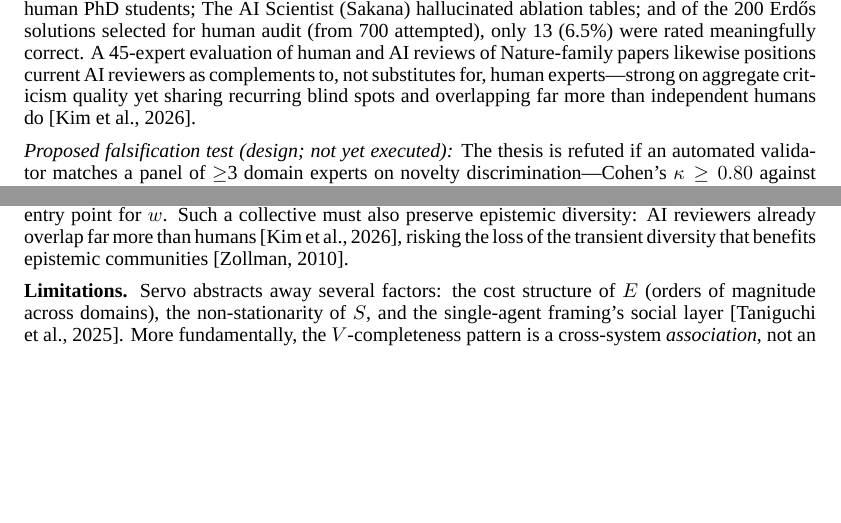
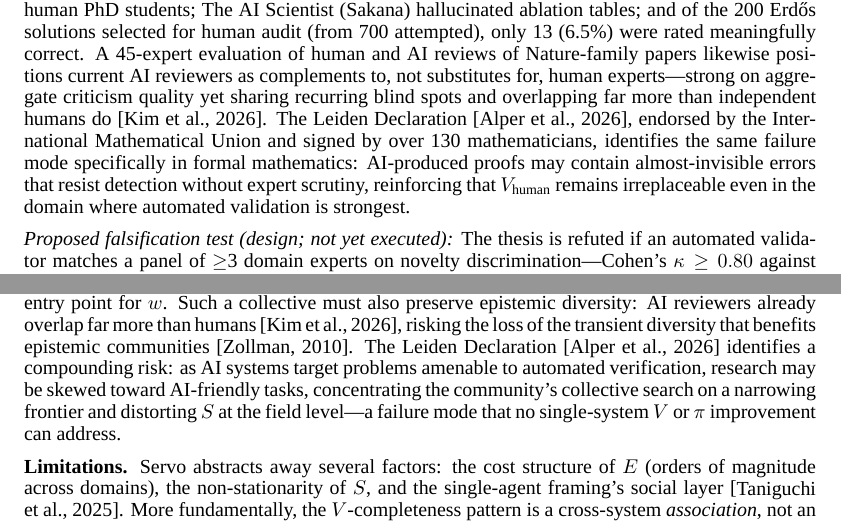
Before and after one commit to ysys143/servo-caisc2026, a LaTeX paper (submission/main.tex): two parts of pages 6 and 8 of 17, joined at a grey line, cut so that both start at the same text, the shorter picture padded with empty space. Compiled offline with XeLaTeX; a missing font is replaced by an installed copy or a similar font.

Commit message:
WIP(submission): add Leiden Declaration citation and integrate into S5/S8
- Add leiden2026 BibTeX entry (Zenodo DOI) to references.bib
- Cite in S5 novelty section: AI proof errors resist detection, V_human irreplaceable
- Cite in S8 discussion: AI-friendly task skew distorts S at field level
- Recompile aux/bbl/blg/pdf with 43 total entries (was 40)

```diff
--- a/submission/main.tex
+++ b/submission/main.tex
@@ -204,7 +204,7 @@ Our analysis identifies three open problems that persist across all systems and
 
 \subsection{The Non-Automatability of Novelty}
 
-No current automated validator reliably evaluates novelty: every system from Coscientist (no mechanism) to The AI Scientist Nature (three-layer validation) converges on this conclusion. Two failure modes are documented: LLM self-evaluation bias (systematic over-estimation; hallucinated results) and pretraining contamination (systems may ``discover'' results implicit in training data, as Aletheia documents for Erd\H{o}s problems). The ARA Seal's Rigor Auditor~\citep{liu2026lasthuman} achieves 82.6\% average detection across five structural violation types but only 22\% on orphaned-experiment violations (different denominators); it cannot cross the novelty boundary. Concretely: Agent Laboratory's LLM reviewer over-estimated paper quality by $+$2.3 points on the NeurIPS review scale relative to human PhD students; The AI Scientist (Sakana) hallucinated ablation tables; and of the 200 Erd\H{o}s solutions selected for human audit (from 700 attempted), only 13 (6.5\%) were rated meaningfully correct. A 45-expert evaluation of human and AI reviews of Nature-family papers likewise positions current AI reviewers as complements to, not substitutes for, human experts---strong on aggregate criticism quality yet sharing recurring blind spots and overlapping far more than independent humans do~\citep{kim2026aireviewers}.
+No current automated validator reliably evaluates novelty: every system from Coscientist (no mechanism) to The AI Scientist Nature (three-layer validation) converges on this conclusion. Two failure modes are documented: LLM self-evaluation bias (systematic over-estimation; hallucinated results) and pretraining contamination (systems may ``discover'' results implicit in training data, as Aletheia documents for Erd\H{o}s problems). The ARA Seal's Rigor Auditor~\citep{liu2026lasthuman} achieves 82.6\% average detection across five structural violation types but only 22\% on orphaned-experiment violations (different denominators); it cannot cross the novelty boundary. Concretely: Agent Laboratory's LLM reviewer over-estimated paper quality by $+$2.3 points on the NeurIPS review scale relative to human PhD students; The AI Scientist (Sakana) hallucinated ablation tables; and of the 200 Erd\H{o}s solutions selected for human audit (from 700 attempted), only 13 (6.5\%) were rated meaningfully correct. A 45-expert evaluation of human and AI reviews of Nature-family papers likewise positions current AI reviewers as complements to, not substitutes for, human experts---strong on aggregate criticism quality yet sharing recurring blind spots and overlapping far more than independent humans do~\citep{kim2026aireviewers}. The Leiden Declaration~\citep{leiden2026}, endorsed by the International Mathematical Union and signed by over 130 mathematicians, identifies the same failure mode specifically in formal mathematics: AI-produced proofs may contain almost-invisible errors that resist detection without expert scrutiny, reinforcing that $V_\text{human}$ remains irreplaceable even in the domain where automated validation is strongest.
 
 \textit{Proposed falsification test (design; not yet executed):} The thesis is refuted if an automated validator matches a panel of $\geq$3 domain experts on novelty discrimination---Cohen's $\kappa \geq 0.80$ against the expert majority---on a benchmark of published-versus-withheld findings whose training-set membership is fixed by a pretraining cutoff date, across $\geq$3 distinct domains. Constructing the contamination-controlled benchmark and the expert baseline is itself an open task; we specify the instrument and threshold but do not run the test.
 
@@ -237,7 +237,7 @@ The hard $M_s$ problems arise when memory is lossy, compressed, conflicting, or
 
 \textbf{Human oversight.} Rather than treating $H \in [0,1]$ as a quantity to minimize, our analysis suggests explicit human integration at the $V_\text{human}$ and $\pi$ levels is both practically necessary and theoretically appropriate: human judgment accesses an information source no automated proxy yet replicates, particularly for the non-automatizable components of novelty and significance. The goal is not full autonomy but \emph{appropriate} autonomy---closing the loop where $V$ is reliable while preserving human judgment where it is not.
 
-\textbf{Towards collective AI co-scientists.} All systems analyzed are single-agent loops; extending \framework{} to a multi-agent collective with shared memory $w$ and a collective validator~\citep{taniguchi2024cpc} requires exactly the three open problems above to be solved, with ARA~\citep{liu2026lasthuman} a plausible entry point for $w$. Such a collective must also preserve epistemic diversity: AI reviewers already overlap far more than humans~\citep{kim2026aireviewers}, risking the loss of the transient diversity that benefits epistemic communities~\citep{zollman2010epistemic}.
+\textbf{Towards collective AI co-scientists.} All systems analyzed are single-agent loops; extending \framework{} to a multi-agent collective with shared memory $w$ and a collective validator~\citep{taniguchi2024cpc} requires exactly the three open problems above to be solved, with ARA~\citep{liu2026lasthuman} a plausible entry point for $w$. Such a collective must also preserve epistemic diversity: AI reviewers already overlap far more than humans~\citep{kim2026aireviewers}, risking the loss of the transient diversity that benefits epistemic communities~\citep{zollman2010epistemic}. The Leiden Declaration~\citep{leiden2026} identifies a compounding risk: as AI systems target problems amenable to automated verification, research may be skewed toward AI-friendly tasks, concentrating the community's collective search on a narrowing frontier and distorting $S$ at the field level---a failure mode that no single-system $V$ or $\pi$ improvement can address.
 
 \textbf{Limitations.} \framework{} abstracts away several factors: the cost structure of $E$ (orders of magnitude across domains), the non-stationarity of $S$, and the single-agent framing's social layer~\citep{taniguchi2024cpc}. More fundamentally, the $V$-completeness pattern is a cross-system \emph{association}, not an established causal determinant, and the surveyed systems are a convenience sample subject to selection and survivorship bias. Mechanical loop closure moreover does not require completeness (AI Scientist v1 and NovelSeek close a computational loop at low completeness), so the claim concerns \emph{trustworthy} closure, which we do not measure independently of $V$; we present it as an organizing hypothesis, not a tested association; the supplement's \texttt{trustworthy\_closure} coding draws on outcome signals only partly outside $V$ (peer review and publication overlap $V_\text{human}$) and, at six systems with outcomes entangled with $V$, cannot test the direction. To make the coding auditable we release the rubric, coding sheets with a representative source quote and citation per row (core systems and the cross-domain Table~\ref{tab:domain-comparison}), and validator scripts that reject any uncited or unquoted row. Three independent, model-pinned, blind LLM-based coder agents from different vendors (Anthropic, OpenAI, Google)\footnote{Coders: Claude Code (\texttt{claude-opus-4-8}, Anthropic), Codex CLI (\texttt{gpt-5.5}, OpenAI), and Antigravity (\texttt{gemini-3.1-pro}, Google), each run headless and model-pinned; exact invocations and per-model outputs are released in the supplement.} coded 14 systems; inter-coder agreement (Fleiss' $\kappa$ over the 13 jointly-coded systems) is substantial-to-perfect on most constructs (calibration $\kappa{=}0.79$, loop status $\kappa{=}0.74$, semantic-validation presence $\kappa{=}1.0$; mean $\kappa{=}0.68$) and only fair on the holistic $V$-completeness ordinal ($\kappa{=}0.39$, on which the coders also diverge from our AI-produced reference labels), reported as automated transparency, not human-level reliability. A counterexample search found no $V$-incomplete system that achieves \emph{trustworthy} closed-loop discovery: the lone near-miss (AI Scientist v1) closes on a biased validator but yields unreliable output. The conceptual boundaries are thus made precise, under stated assumptions, by Propositions~\ref{prop:suff}--\ref{prop:novelty}. The coders split from those labels---AI-produced under human direction (Coder A in the supplement), not a human gold standard---on whether AI Scientist (Nature~2026) has a ``calibrated'' validator---the old label conflated a calibrated layer being \emph{present} with the \emph{gating} layer being calibrated. Re-coding the split over all 14 systems (two vendors; supplement) resolves it (the reference labels and both coders agree the layer is present but non-gating); gating calibration is more clearly specified by this two-vendor recoding (raw agreement 13/14, Cohen's $\kappa{=}0.86$; an automated robustness check, not expert-validated reliability), clarifying why mere calibrated-layer presence is insufficient, and no system has a calibrated \emph{automated} novelty gate, grounding the novelty open problem.
 
```
Also changed, not shown: submission/references.bib (+11 -0 lines), submission/main.bbl, submission/main.pdf, 2 other files.
